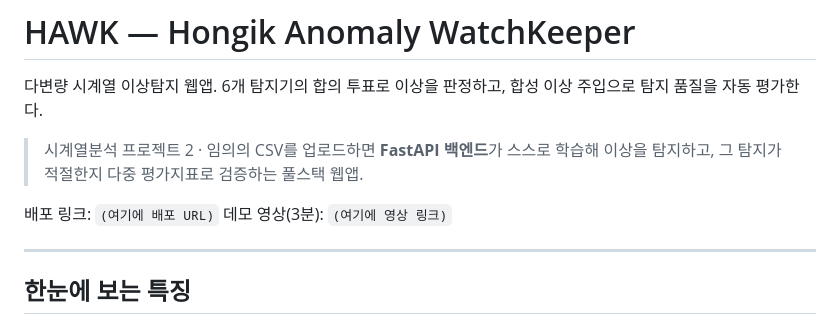
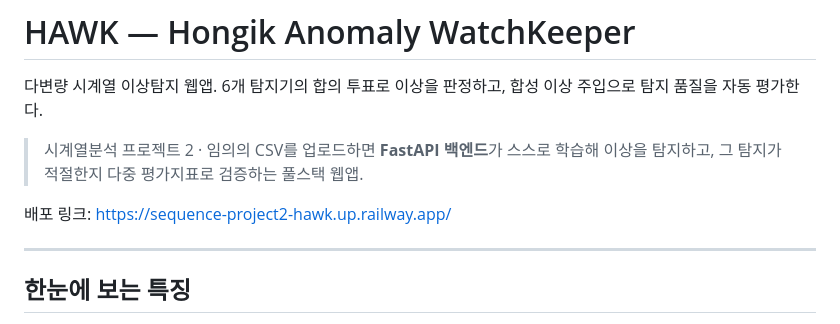
Before and after one commit to hide26/sequence-project2-SH, a Markdown page: README.md, the part around the change. GitHub-like rendering.

```diff
--- a/README.md
+++ b/README.md
@@ -4,8 +4,7 @@
 
 > 시계열분석 프로젝트 2 · 임의의 CSV를 업로드하면 **FastAPI 백엔드**가 스스로 학습해 이상을 탐지하고, 그 탐지가 적절한지 다중 평가지표로 검증하는 풀스택 웹앱.
 
-배포 링크: `(여기에 배포 URL)`
-데모 영상(3분): `(여기에 영상 링크)`
+배포 링크: https://sequence-project2-hawk.up.railway.app/
 
 ---
 
```
